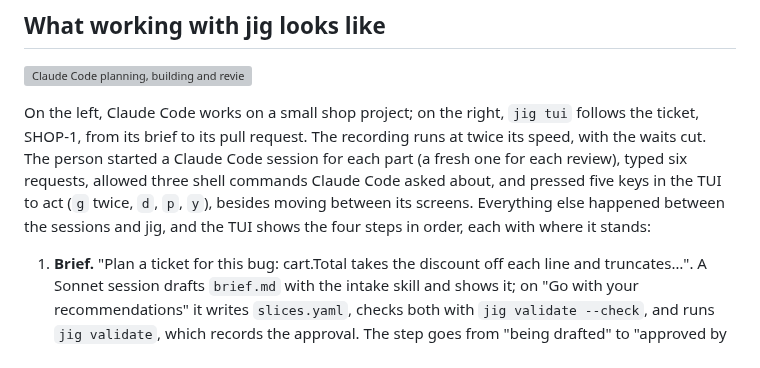
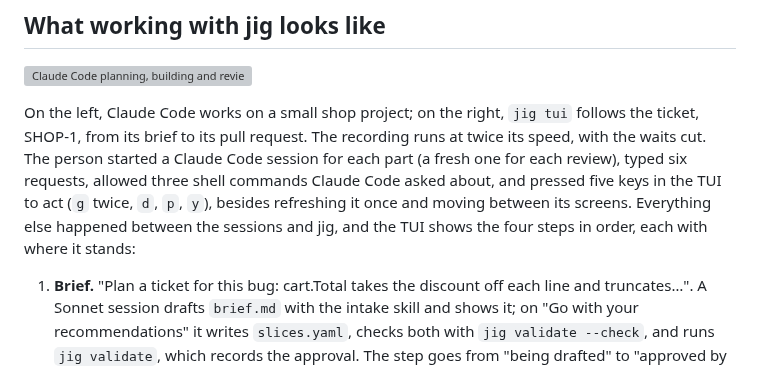
Before and after one commit to develdeco/jig, a Markdown page: README.md, the part around one of its changes. GitHub-like rendering; grey boxes are pictures that could not be loaded.

Commit message:
docs: the README counts the refresh, and its lines wrap at the width the rest use

```diff
--- a/README.md
+++ b/README.md
@@ -19,9 +19,9 @@ follows the ticket, SHOP-1, from its brief to its pull request. The recording
 runs at twice its speed, with the waits cut. The person started a Claude Code
 session for each part (a fresh one for each review), typed six requests,
 allowed three shell commands Claude Code asked about, and pressed five keys in
-the TUI to act (`g` twice, `d`, `p`, `y`), besides moving between its screens.
-Everything else happened between the sessions and jig, and the TUI shows the
-four steps in order, each with where it stands:
+the TUI to act (`g` twice, `d`, `p`, `y`), besides refreshing it once and moving
+between its screens. Everything else happened between the sessions and jig, and
+the TUI shows the four steps in order, each with where it stands:
 
 1. **Brief.** "Plan a ticket for this bug: cart.Total takes the discount off
    each line and truncates…". A Sonnet session drafts `brief.md` with the
```
Also changed, not shown: other parts of README.md (+6 -5 lines).
